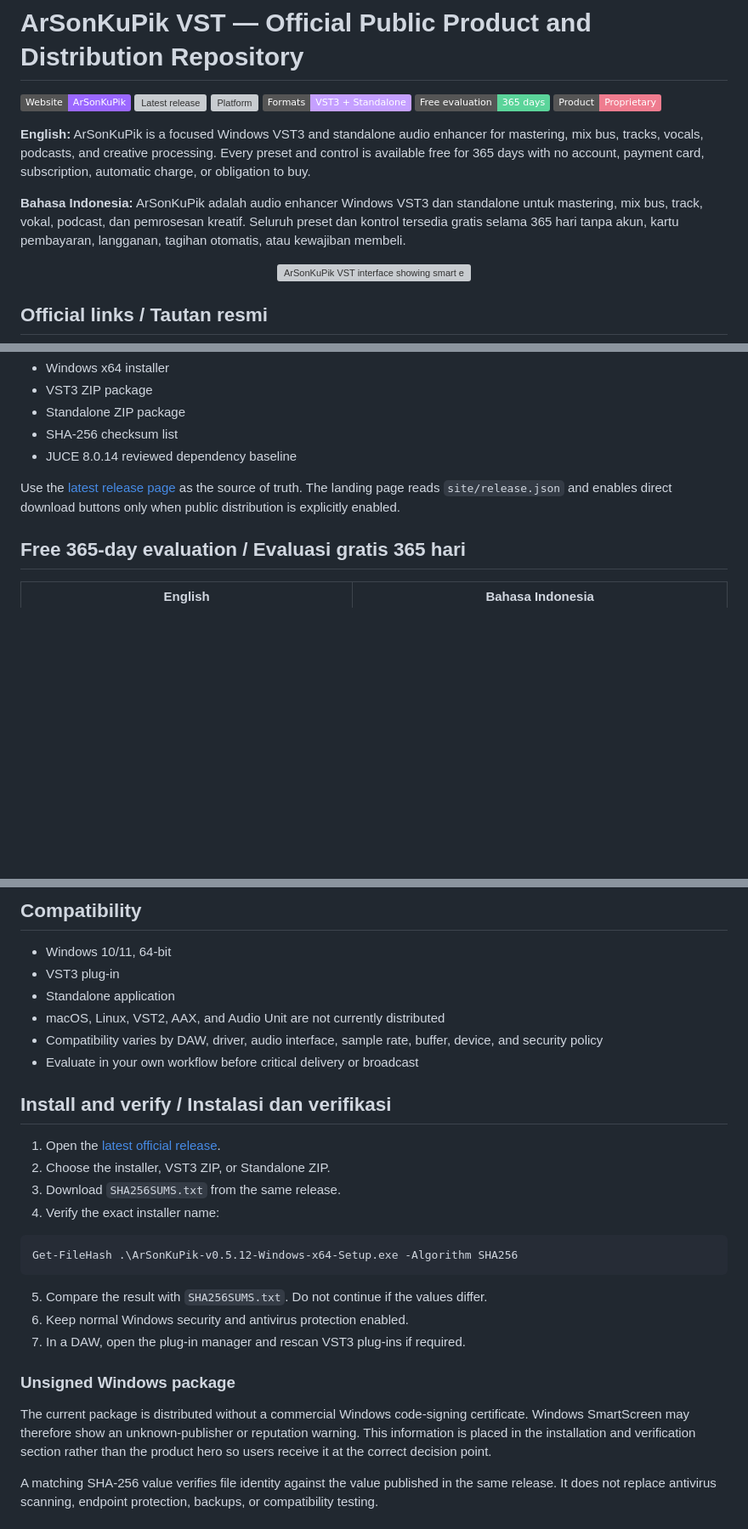
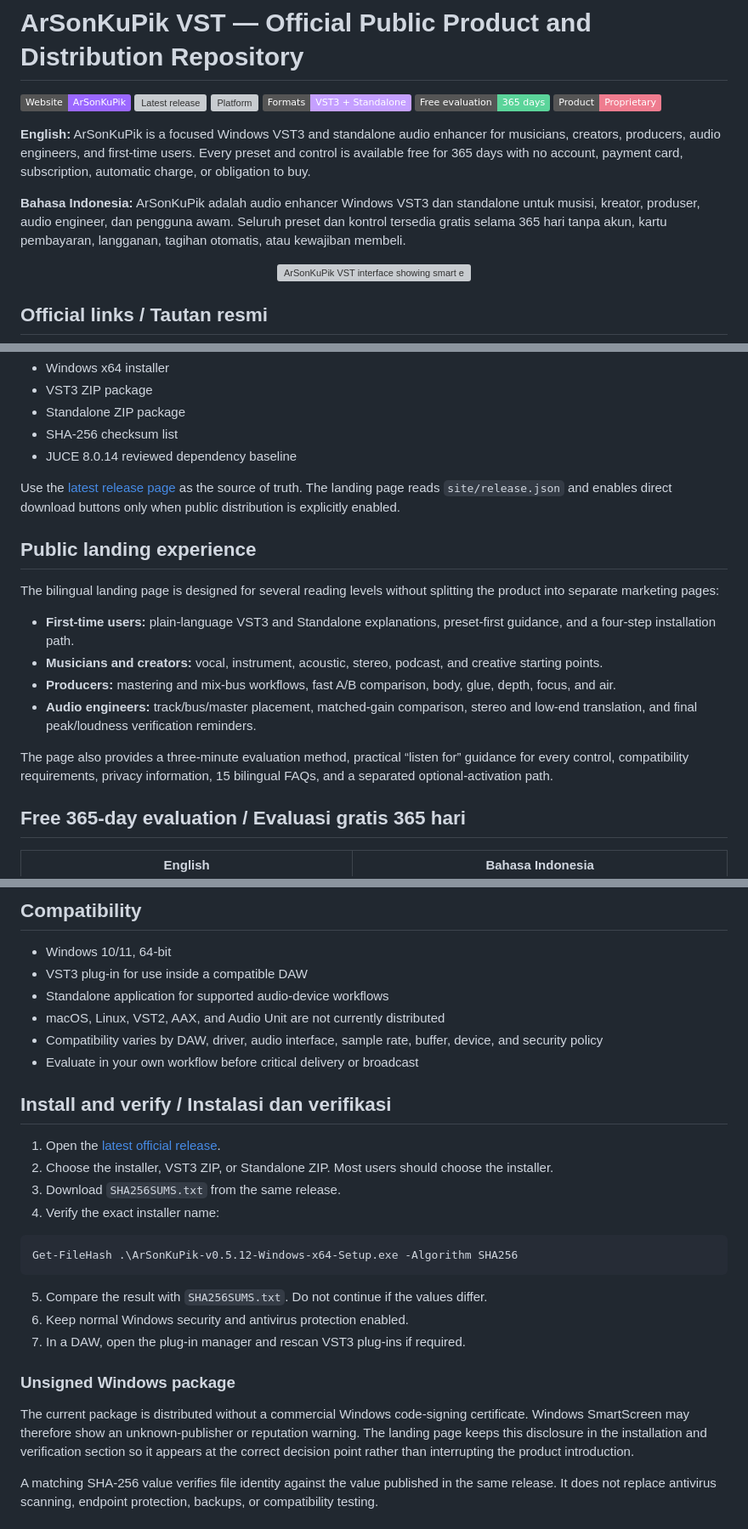
Before and after one commit to masarray/vst-enhancer, a Markdown page: README.md, 3 parts joined by grey strips. Shown at 85% size. Rendered like a GitHub page; badges without logos; blank space fills up the shorter version; grey boxes are pictures that could not be loaded.

Commit message:
Align README with public audience landing

```diff
--- a/README.md
+++ b/README.md
@@ -7,9 +7,9 @@
 [![Evaluation](https://img.shields.io/badge/Free%20evaluation-365%20days-5bd49a)](#free-365-day-evaluation--evaluasi-gratis-365-hari)
 [![Product licence](https://img.shields.io/badge/Product-Proprietary-ef7c8f)](EULA.txt)
 
-**English:** ArSonKuPik is a focused Windows VST3 and standalone audio enhancer for mastering, mix bus, tracks, vocals, podcasts, and creative processing. Every preset and control is available free for 365 days with no account, payment card, subscription, automatic charge, or obligation to buy.
+**English:** ArSonKuPik is a focused Windows VST3 and standalone audio enhancer for musicians, creators, producers, audio engineers, and first-time users. Every preset and control is available free for 365 days with no account, payment card, subscription, automatic charge, or obligation to buy.
 
-**Bahasa Indonesia:** ArSonKuPik adalah audio enhancer Windows VST3 dan standalone untuk mastering, mix bus, track, vokal, podcast, dan pemrosesan kreatif. Seluruh preset dan kontrol tersedia gratis selama 365 hari tanpa akun, kartu pembayaran, langganan, tagihan otomatis, atau kewajiban membeli.
+**Bahasa Indonesia:** ArSonKuPik adalah audio enhancer Windows VST3 dan standalone untuk musisi, kreator, produser, audio engineer, dan pengguna awam. Seluruh preset dan kontrol tersedia gratis selama 365 hari tanpa akun, kartu pembayaran, langganan, tagihan otomatis, atau kewajiban membeli.
 
 <p align="center">
   <a href="https://masarray.github.io/vst-enhancer/">
@@ -43,6 +43,17 @@ Current metadata points to **v0.5.12**:
 
 Use the [latest release page](https://github.com/masarray/vst-enhancer/releases/latest) as the source of truth. The landing page reads `site/release.json` and enables direct download buttons only when public distribution is explicitly enabled.
 
+## Public landing experience
+
+The bilingual landing page is designed for several reading levels without splitting the product into separate marketing pages:
+
+- **First-time users:** plain-language VST3 and Standalone explanations, preset-first guidance, and a four-step installation path.
+- **Musicians and creators:** vocal, instrument, acoustic, stereo, podcast, and creative starting points.
+- **Producers:** mastering and mix-bus workflows, fast A/B comparison, body, glue, depth, focus, and air.
+- **Audio engineers:** track/bus/master placement, matched-gain comparison, stereo and low-end translation, and final peak/loudness verification reminders.
+
+The page also provides a three-minute evaluation method, practical “listen for” guidance for every control, compatibility requirements, privacy information, 15 bilingual FAQs, and a separated optional-activation path.
+
 ## Free 365-day evaluation / Evaluasi gratis 365 hari
 
 | English | Bahasa Indonesia |
@@ -74,8 +85,8 @@ Pembelian aktivasi memberikan hak lisensi yang nyata; pembayaran tersebut bukan
 ## Compatibility
 
 - Windows 10/11, 64-bit
-- VST3 plug-in
-- Standalone application
+- VST3 plug-in for use inside a compatible DAW
+- Standalone application for supported audio-device workflows
 - macOS, Linux, VST2, AAX, and Audio Unit are not currently distributed
 - Compatibility varies by DAW, driver, audio interface, sample rate, buffer, device, and security policy
 - Evaluate in your own workflow before critical delivery or broadcast
@@ -83,7 +94,7 @@ Pembelian aktivasi memberikan hak lisensi yang nyata; pembayaran tersebut bukan
 ## Install and verify / Instalasi dan verifikasi
 
 1. Open the [latest official release](https://github.com/masarray/vst-enhancer/releases/latest).
-2. Choose the installer, VST3 ZIP, or Standalone ZIP.
+2. Choose the installer, VST3 ZIP, or Standalone ZIP. Most users should choose the installer.
 3. Download `SHA256SUMS.txt` from the same release.
 4. Verify the exact installer name:
 
@@ -97,7 +108,7 @@ Get-FileHash .\ArSonKuPik-v0.5.12-Windows-x64-Setup.exe -Algorithm SHA256
 
 ### Unsigned Windows package
 
-The current package is distributed without a commercial Windows code-signing certificate. Windows SmartScreen may therefore show an unknown-publisher or reputation warning. This information is placed in the installation and verification section rather than the product hero so users receive it at the correct decision point.
+The current package is distributed without a commercial Windows code-signing certificate. Windows SmartScreen may therefore show an unknown-publisher or reputation warning. The landing page keeps this disclosure in the installation and verification section so it appears at the correct decision point rather than interrupting the product introduction.
 
 A matching SHA-256 value verifies file identity against the value published in the same release. It does not replace antivirus scanning, endpoint protection, backups, or compatibility testing.
 
```
Also changed, not shown: other parts of README.md (+3 -3 lines).
